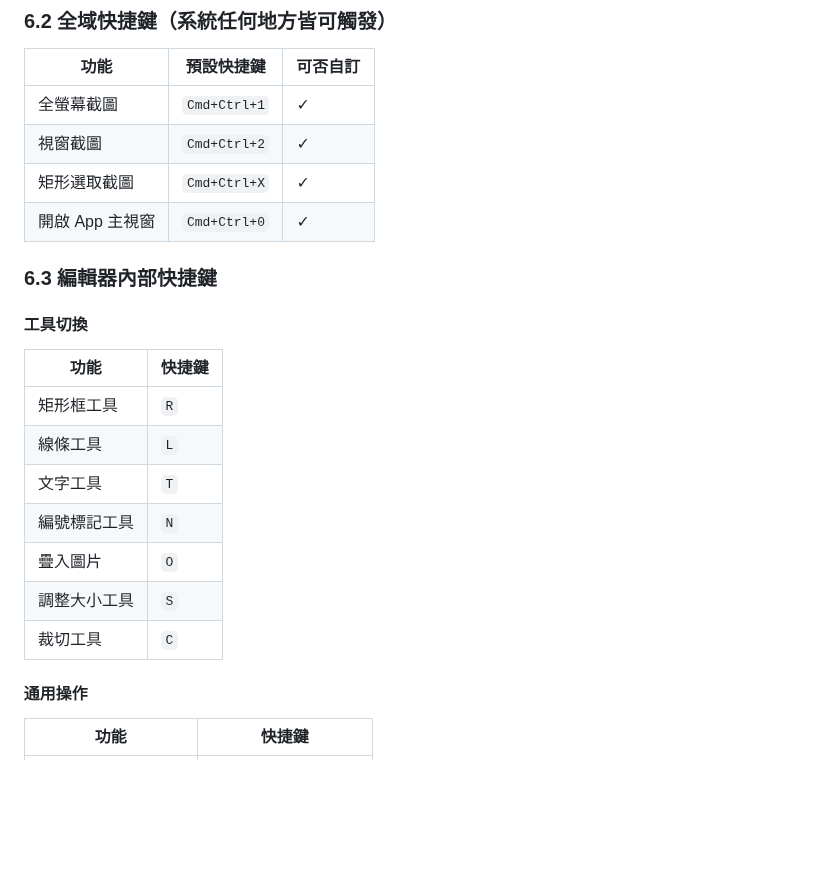
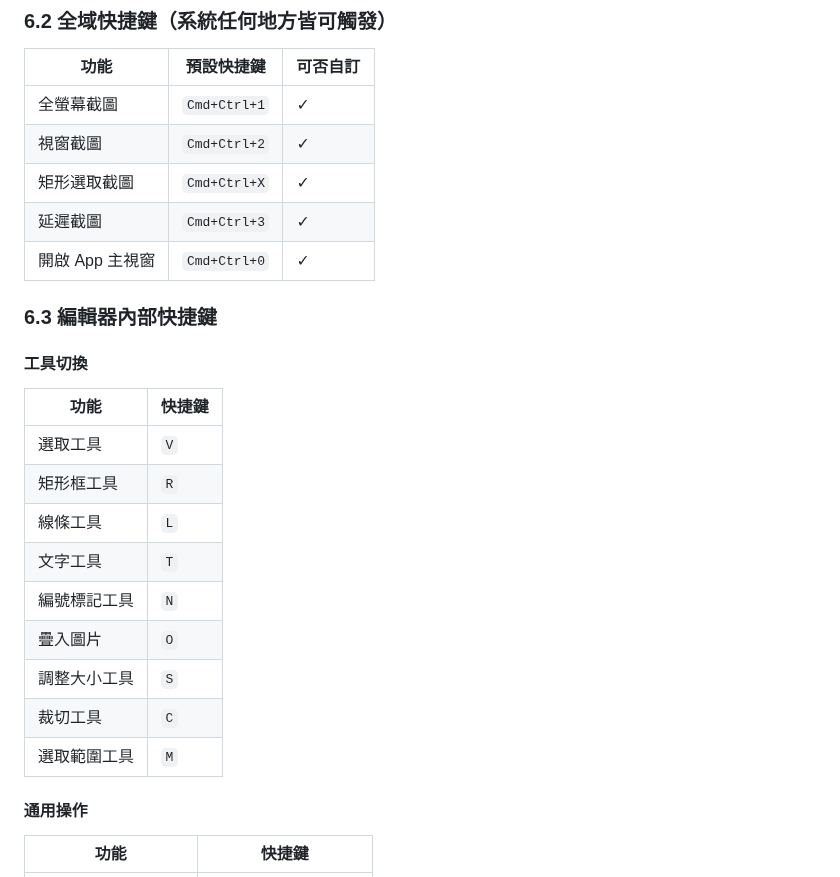
Before and after one commit to TB1982/pm, a Markdown page: SDD-mac-screenshot-tool.md, the part around the change. GitHub-like rendering; blank space fills up the shorter version.

Commit message:
docs(SDD): 補齊 Section 6 快捷鍵表格漏列項目
- 6.2 全域快捷鍵：新增延遲截圖 Cmd+Ctrl+3（v2.1 已實作，表格漏列）
- 6.3 工具切換：新增選取工具 V 鍵（原有功能，表格漏列）
- 6.3 工具切換：新增選取範圍工具 M 鍵（S4 規格已定義，表格漏列）

```diff
--- a/SDD-mac-screenshot-tool.md
+++ b/SDD-mac-screenshot-tool.md
@@ -1414,6 +1414,7 @@ Menu.buildFromTemplate([{
 | 全螢幕截圖 | `Cmd+Ctrl+1` | ✓ |
 | 視窗截圖 | `Cmd+Ctrl+2` | ✓ |
 | 矩形選取截圖 | `Cmd+Ctrl+X` | ✓ |
+| 延遲截圖 | `Cmd+Ctrl+3` | ✓ |
 | 開啟 App 主視窗 | `Cmd+Ctrl+0` | ✓ |
 
 ### 6.3 編輯器內部快捷鍵
@@ -1421,6 +1422,7 @@ Menu.buildFromTemplate([{
 #### 工具切換
 | 功能 | 快捷鍵 |
 |------|--------|
+| 選取工具 | `V` |
 | 矩形框工具 | `R` |
 | 線條工具 | `L` |
 | 文字工具 | `T` |
@@ -1428,6 +1430,7 @@ Menu.buildFromTemplate([{
 | 疊入圖片 | `O` |
 | 調整大小工具 | `S` |
 | 裁切工具 | `C` |
+| 選取範圍工具 | `M` |
 
 #### 通用操作
 | 功能 | 快捷鍵 |
```
